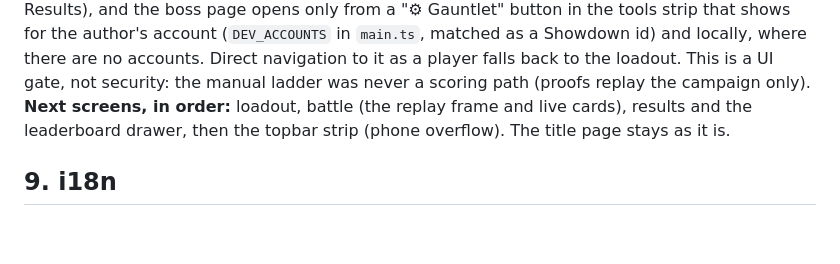
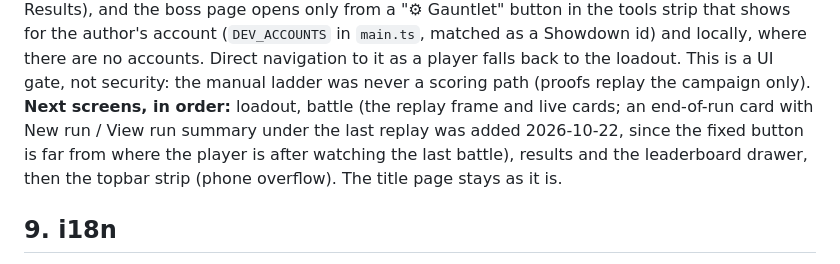
Before and after one commit to ziangit/Rollmon, a Markdown page: docs/ROADMAP.md, the part around the change. Rendered like a GitHub page; blank space fills up the shorter version.

Commit message:
docs: §8 end-of-run card
Co-Authored-By: Claude Fable 5.1 <noreply@anthropic.com>

```diff
--- a/docs/ROADMAP.md
+++ b/docs/ROADMAP.md
@@ -339,7 +339,9 @@ there are no accounts. Direct navigation to it as a player falls back to
 the loadout. This is a UI gate, not security: the manual ladder was never
 a scoring path (proofs replay the campaign only).
 **Next screens, in order:** loadout, battle (the replay frame and live
-cards), results and the leaderboard drawer, then the topbar strip (phone
+cards; an end-of-run card with New run / View run summary under the last
+replay was added 2026-10-22, since the fixed button is far from where
+the player is after watching the last battle), results and the leaderboard drawer, then the topbar strip (phone
 overflow). The title page stays as it is.
 
 ## 9. i18n
```
